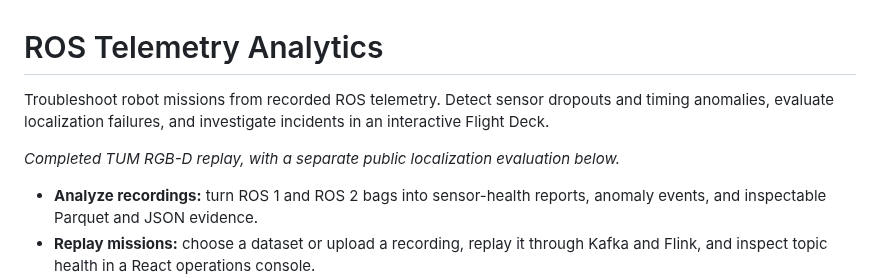
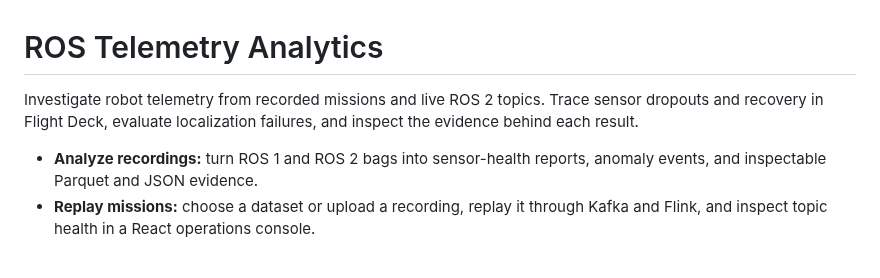
Before and after one commit to mikeh-studio/ros-telemetry-analytics, a Markdown page: README.md, the part around one of its changes. Drawn GitHub-style; blank space fills up the shorter version.

```diff
--- a/README.md
+++ b/README.md
@@ -1,10 +1,8 @@
 # ROS Telemetry Analytics
 
-Troubleshoot robot missions from recorded ROS telemetry. Detect sensor dropouts
-and timing anomalies, evaluate localization failures, and investigate incidents
-in an interactive Flight Deck.
-
-*Completed TUM RGB-D replay, with a separate public localization evaluation below.*
+Investigate robot telemetry from recorded missions and live ROS 2 topics.
+Trace sensor dropouts and recovery in Flight Deck, evaluate localization
+failures, and inspect the evidence behind each result.
 
 - **Analyze recordings:** turn ROS 1 and ROS 2 bags into sensor-health reports,
   anomaly events, and inspectable Parquet and JSON evidence.
```
Also changed, not shown: other parts of README.md (+31 -2 lines), artifacts/screenshots/flight-deck-incident.png (added), artifacts/screenshots/flight-deck.png, 11 other files.
